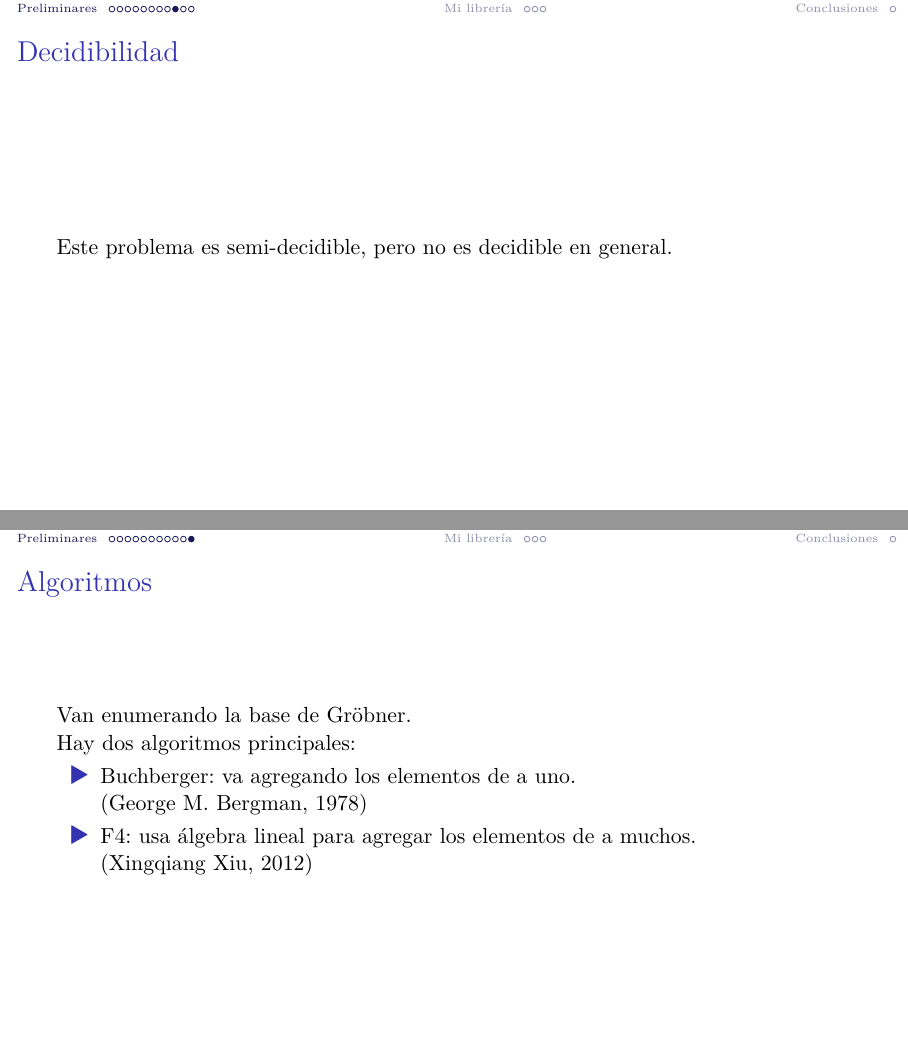
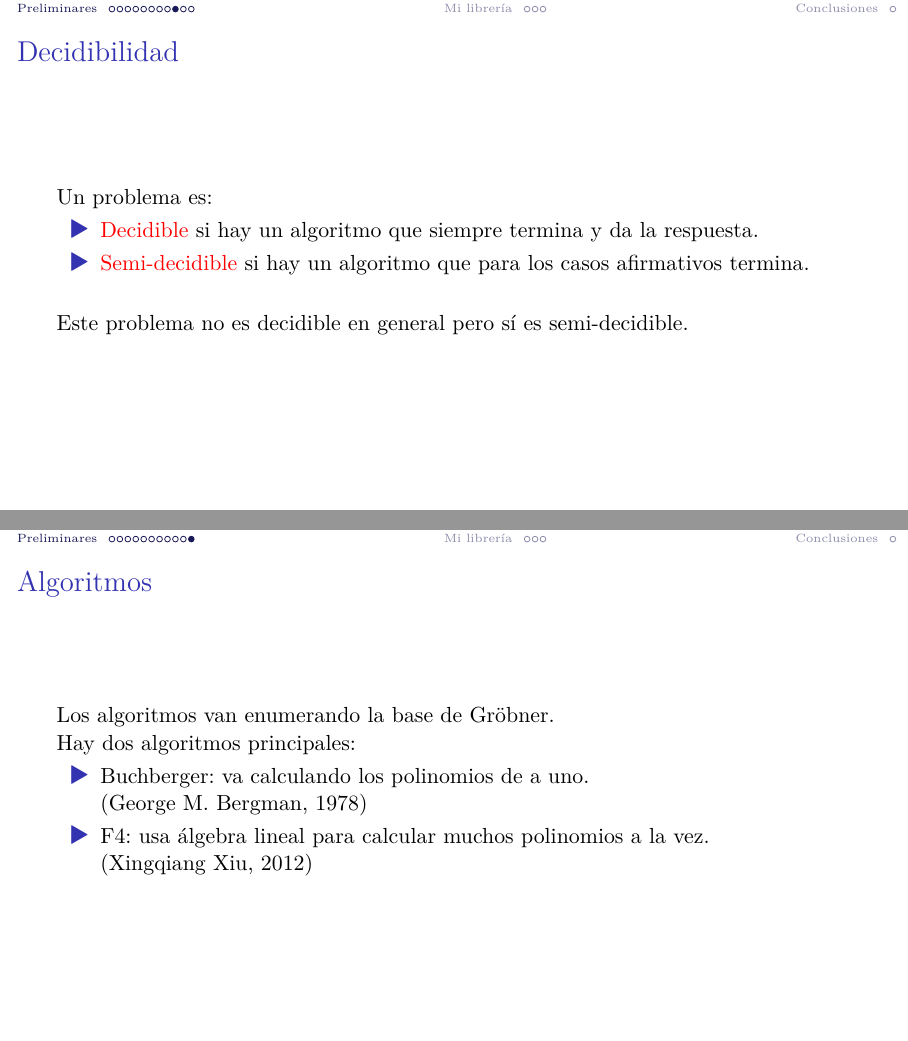
Before and after one commit to IvanRenison/Tesis-Licenciatura, LaTeX slides (Filminas.tex): pages 25 and 33 of 51 before the commit and pages 27 and 35 of 53 after it, joined at a grey line. Compiled offline with XeLaTeX.

Commit message:
Versión final de las filminas

```diff
--- a/Filminas.tex
+++ b/Filminas.tex
@@ -203,8 +203,20 @@
 
 \begin{frame}
   \frametitle{Decidibilidad}
+
+  Un problema es:
   \pause
-  Este problema es semi-decidible\pause, pero no es decidible en general.
+
+  \begin{itemize}
+    \item \alert{Decidible} si hay un algoritmo que siempre termina y da la respuesta.
+    \pause
+    \item \alert{Semi-decidible} si hay un algoritmo que para los casos afirmativos termina.
+  \end{itemize}
+
+  {\color{white} hola}
+
+  \pause
+  Este problema no es decidible en general \pause pero sí es semi-decidible.
 \end{frame}
 
 \begin{frame}
@@ -224,14 +236,14 @@
 \begin{frame}
   \frametitle{Algoritmos}
 
-  Van enumerando la base de Gröbner.
+  Los algoritmos van enumerando la base de Gröbner.
 
   \pause
   Hay dos algoritmos principales:
   \begin{itemize}
-    \item Buchberger: va agregando los elementos de a uno.\\
+    \item Buchberger: va calculando los polinomios de a uno.\\
     (George M. Bergman, 1978)
-    \item F4: usa álgebra lineal para agregar los elementos de a muchos.\\
+    \item F4: usa álgebra lineal para calcular muchos polinomios a la vez.\\
     (Xingqiang Xiu, 2012)
   \end{itemize}
 \end{frame}
```
Also changed, not shown: Filminas.pdf (added), Filminas.tex (4 more changed lines).
